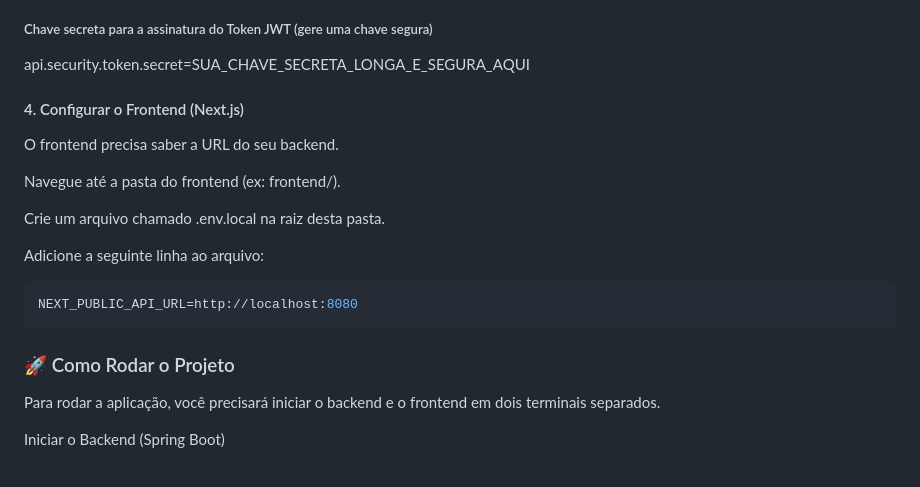
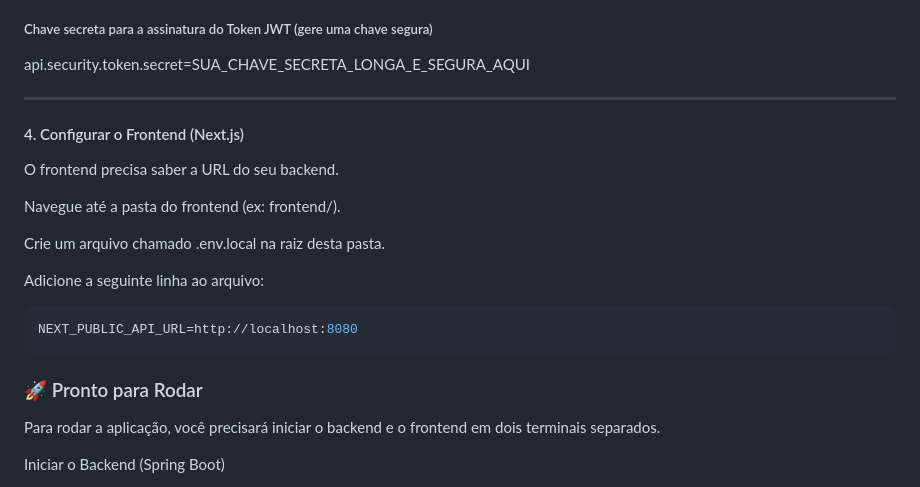
Before and after one commit to OlavoVales/Sistema-de-Moeda-Estudantil-Lab-3-Projeto-De-Software, a Markdown page: README.md, the part around one of its changes. Drawn GitHub-style.

````diff
--- a/README.md
+++ b/README.md
@@ -110,6 +110,9 @@ spring.jpa.properties.hibernate.format_sql=true
 ##### Chave secreta para a assinatura do Token JWT (gere uma chave segura)
 api.security.token.secret=SUA_CHAVE_SECRETA_LONGA_E_SEGURA_AQUI
 
+---
+
+
 #### 4. Configurar o Frontend (Next.js)
 
 O frontend precisa saber a URL do seu backend.
@@ -123,7 +126,7 @@ Adicione a seguinte linha ao arquivo:
 NEXT_PUBLIC_API_URL=http://localhost:8080
 ```
 
-### 🚀 Como Rodar o Projeto
+### 🚀 Pronto para Rodar
 
 Para rodar a aplicação, você precisará iniciar o backend e o frontend em dois terminais separados.
 
````
Also changed, not shown: other parts of README.md (+5 -0 lines).
